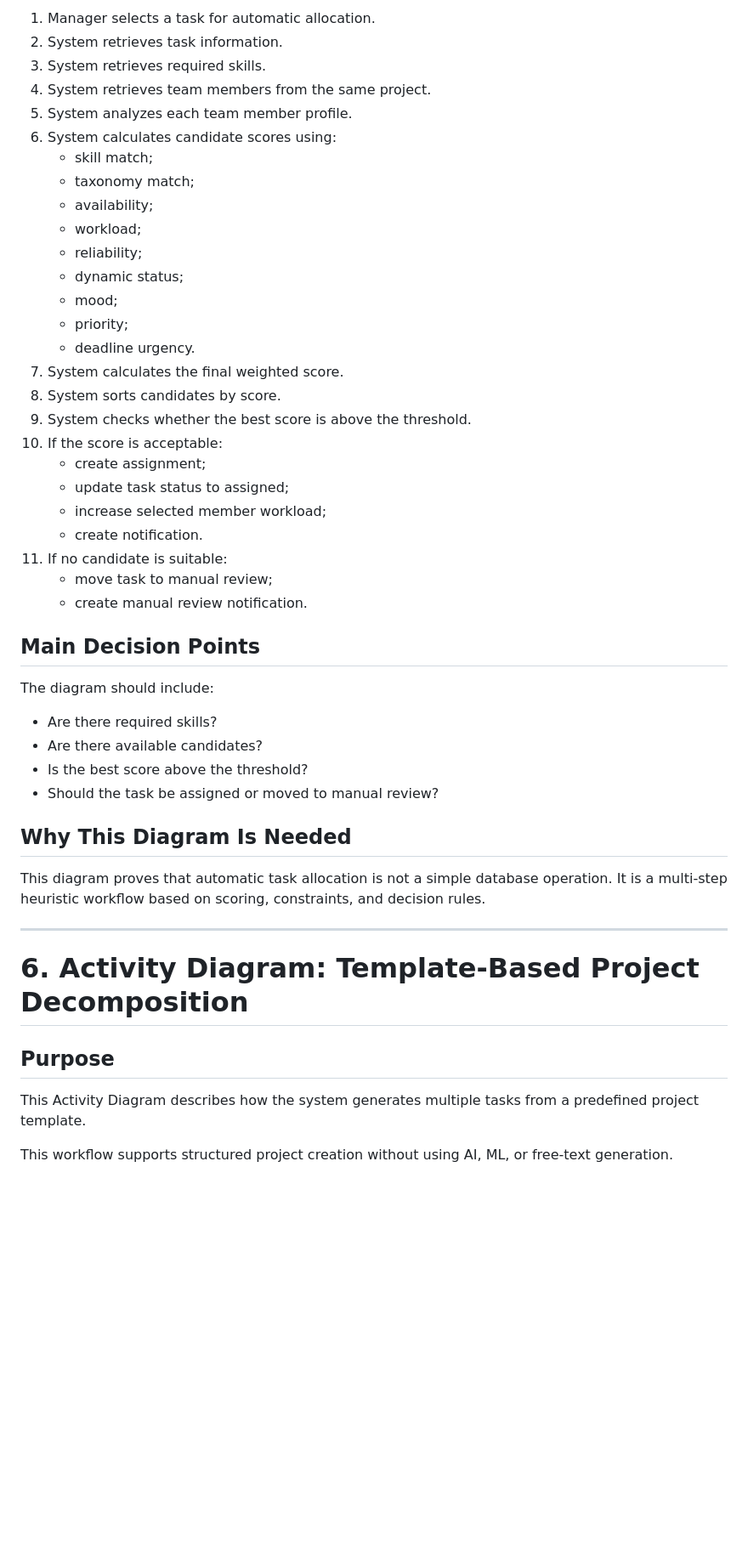
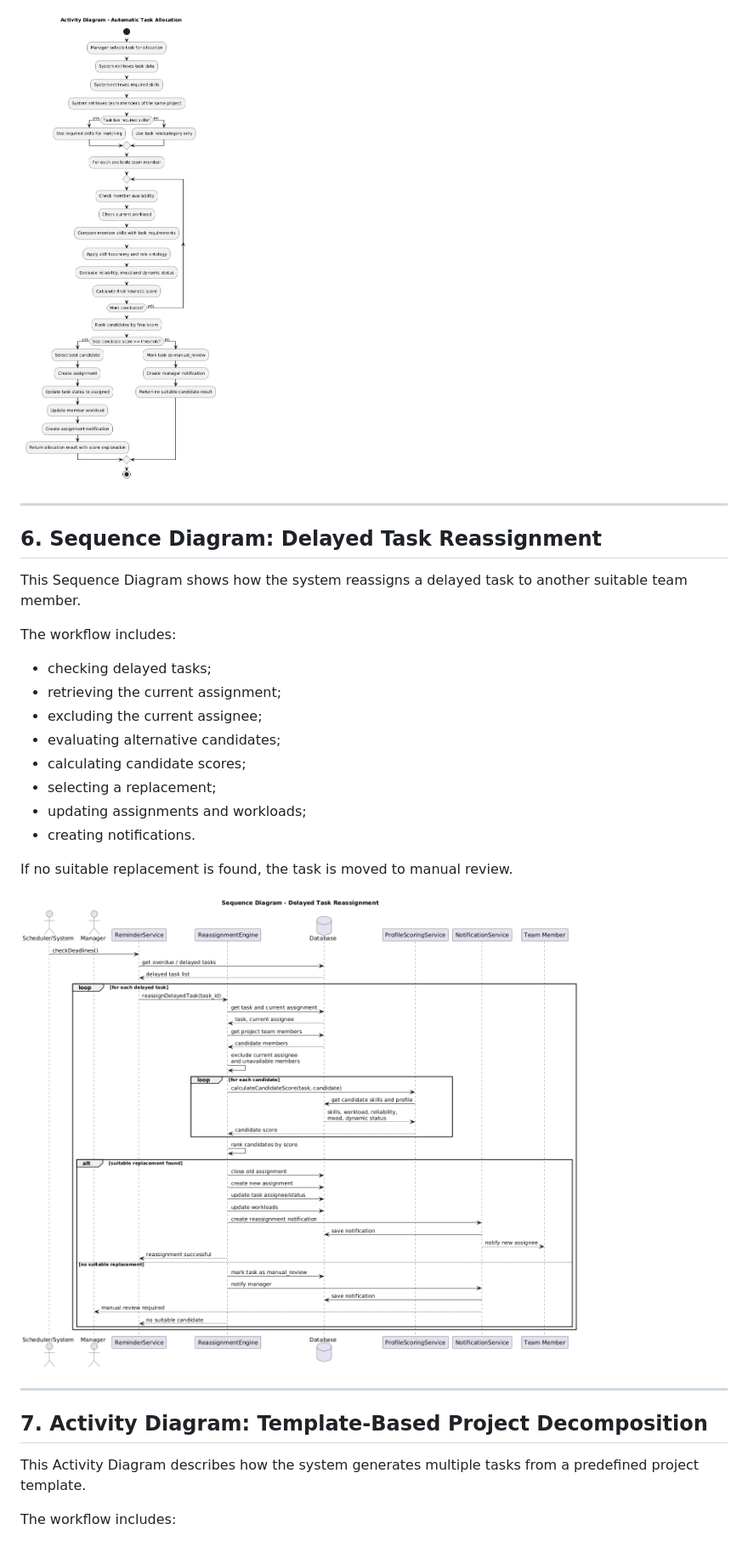
Before and after one commit to astannnn/task-allocation-assistant, a Markdown page: docs/uml_diagrams.md, the part around one of its changes. Shown at 85% size. Drawn GitHub-style; pictures changed too: docs/diagrams/activity_auto_allocation.png (added), docs/diagrams/sequence_delayed_reassignment.png (added); blank space fills up the shorter version.

```diff
--- a/docs/uml_diagrams.md
+++ b/docs/uml_diagrams.md
@@ -246,51 +100,32 @@ The diagram should show the following steps:
 
-1. Manager selects a task for automatic allocation.
-2. System retrieves task information.
-3. System retrieves required skills.
-4. System retrieves team members from the same project.
-5. System analyzes each team member profile.
-6. System calculates candidate scores using:
-   - skill match;
-   - taxonomy match;
-   - availability;
-   - workload;
-   - reliability;
-   - dynamic status;
-   - mood;
-   - priority;
-   - deadline urgency.
-7. System calculates the final weighted score.
-8. System sorts candidates by score.
-9. System checks whether the best score is above the threshold.
-10. If the score is acceptable:
-    - create assignment;
-    - update task status to assigned;
-    - increase selected member workload;
-    - create notification.
-11. If no candidate is suitable:
-    - move task to manual review;
-    - create manual review notification.
-
-## Main Decision Points
-
-The diagram should include:
-
-- Are there required skills?
-- Are there available candidates?
-- Is the best score above the threshold?
-- Should the task be assigned or moved to manual review?
-
-## Why This Diagram Is Needed
-
-This diagram proves that automatic task allocation is not a simple database operation. It is a multi-step heuristic workflow based on scoring, constraints, and decision rules.
+![Activity Diagram - Automatic Task Allocation](diagrams/activity_auto_allocation.png)
 
 ---
 
-# 6. Activity Diagram: Template-Based Project Decomposition
+## 6. Sequence Diagram: Delayed Task Reassignment
 
-## Purpose
+This Sequence Diagram shows how the system reassigns a delayed task to another suitable team member.
+
+The workflow includes:
+
+- checking delayed tasks;
+- retrieving the current assignment;
+- excluding the current assignee;
+- evaluating alternative candidates;
+- calculating candidate scores;
+- selecting a replacement;
+- updating assignments and workloads;
+- creating notifications.
+
+If no suitable replacement is found, the task is moved to manual review.
+
+![Sequence Diagram - Delayed Task Reassignment](diagrams/sequence_delayed_reassignment.png)
+
+---
+
+## 7. Activity Diagram: Template-Based Project Decomposition
 
 This Activity Diagram describes how the system generates multiple tasks from a predefined project template.
 
-This workflow supports structured project creation without using AI, ML, or free-text generation.
+The workflow includes:
 
```
Also changed, not shown: other parts of docs/uml_diagrams.md (+118 -311 lines), docs/diagrams/activity_delete_team_member.png (added), docs/diagrams/activity_project_decomposition.png (added), docs/diagrams/class_diagram.png (added), docs/diagrams/sequence_create_link_account.png (added).
